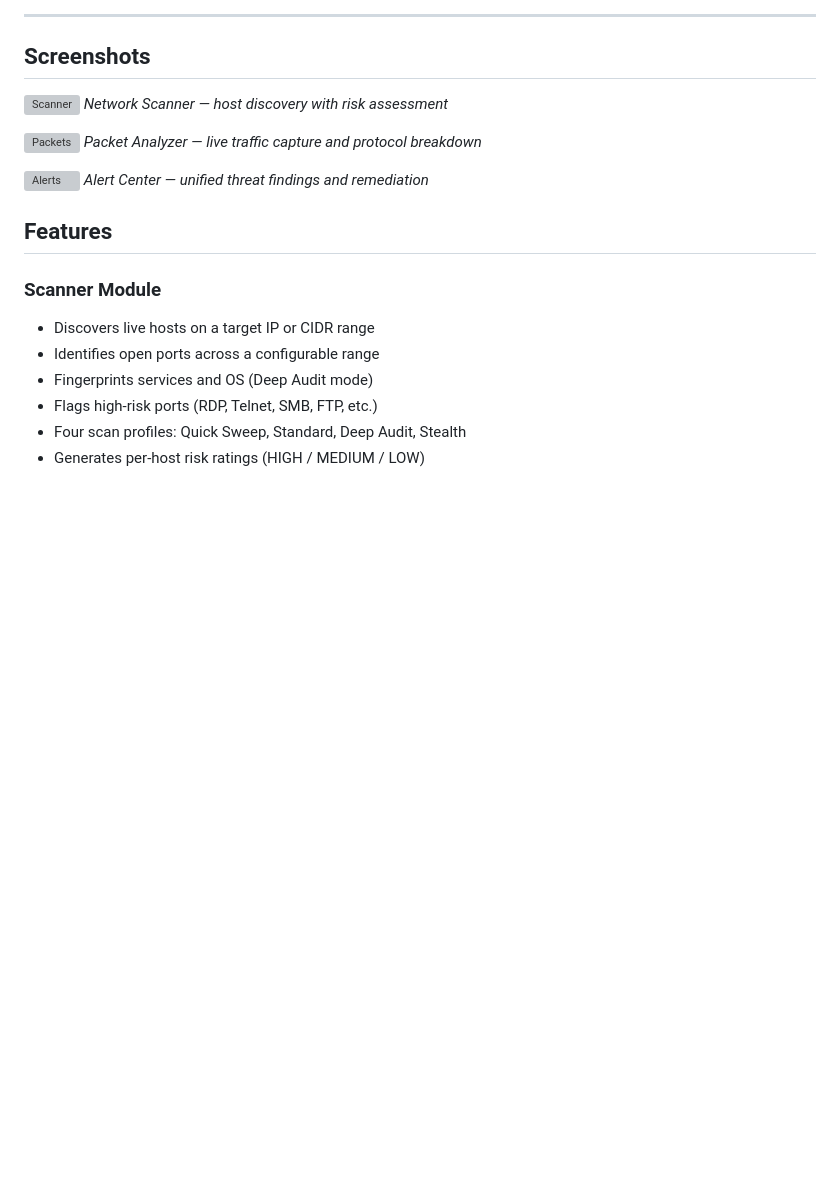
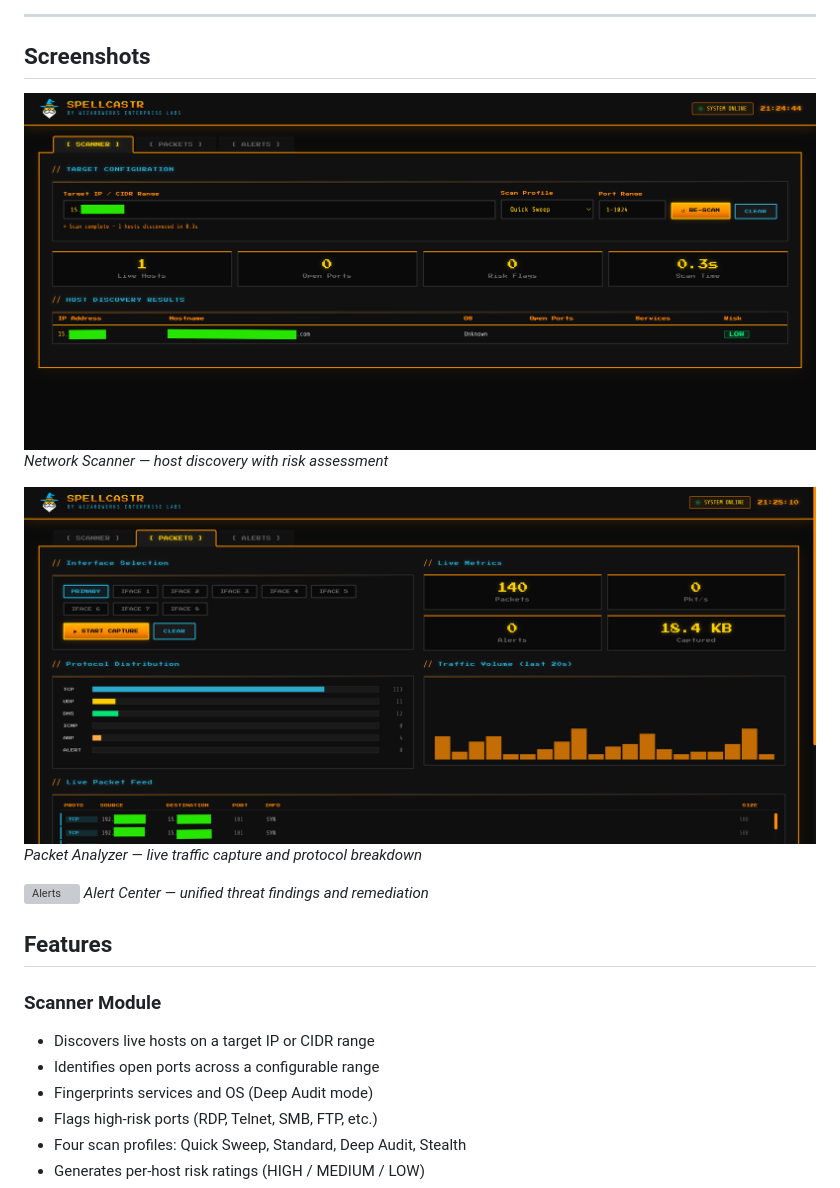
Before and after one commit to JMitchTech/SPELLCASTR, a Markdown page: README.md, the part around one of its changes. GitHub-like rendering; blank space fills up the shorter version; grey boxes are pictures that could not be loaded.

```diff
--- a/README.md
+++ b/README.md
@@ -15,9 +15,9 @@ Spellcastr is a full-stack cybersecurity tool that combines active **network sca
 
 ## Screenshots
 
-![Scanner](Screenshots/screenshot-scanner.png)
+![Scanner](Screenshots/Screenshot-Scanner.png)
 *Network Scanner — host discovery with risk assessment*
 
-![Packets](Screenshots/screenshot-packets.png)
+![Packets](Screenshots/Screenshot-Packets.png)
 *Packet Analyzer — live traffic capture and protocol breakdown*
 
```
Also changed, not shown: other parts of README.md (+1 -1 lines).
